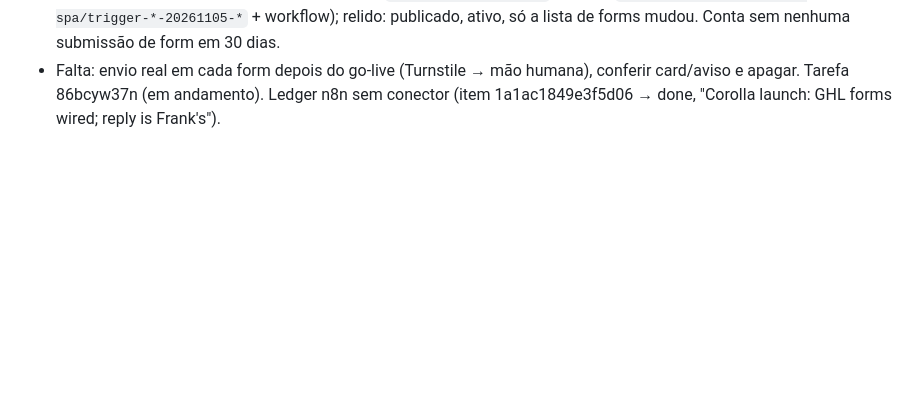
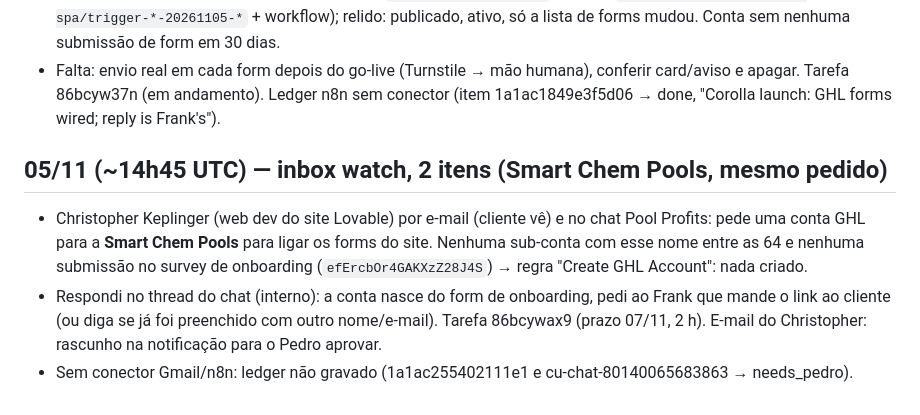
Before and after one commit to pedrivobg/cli-ghl-pool-profits, a Markdown page: docs/execucao-2026-10-27-clearpool-dash.md, the part around the change. Drawn GitHub-style; blank space fills up the shorter version.

Commit message:
Inbox watch 05/11: Smart Chem Pools GHL account request (waiting onboarding form)
Co-Authored-By: Claude Opus 5.5 <noreply@anthropic.com>
Claude-Session: https://claude.ai/code/session_01CFrgTVhQz4jNBWNuqNYqHZ

```diff
--- a/docs/execucao-2026-10-27-clearpool-dash.md
+++ b/docs/execucao-2026-10-27-clearpool-dash.md
@@ -448,3 +448,13 @@
 - Falta: envio real em cada form depois do go-live (Turnstile → mão humana), conferir card/aviso e apagar.
   Tarefa 86bcyw37n (em andamento). Ledger n8n sem conector (item 1a1ac1849e3f5d06 → done, "Corolla launch: GHL
   forms wired; reply is Frank's").
+
+## 05/11 (~14h45 UTC) — inbox watch, 2 itens (Smart Chem Pools, mesmo pedido)
+
+- Christopher Keplinger (web dev do site Lovable) por e-mail (cliente vê) e no chat Pool Profits: pede uma conta GHL
+  para a **Smart Chem Pools** para ligar os forms do site. Nenhuma sub-conta com esse nome entre as 64 e nenhuma
+  submissão no survey de onboarding (`efErcbOr4GAKXzZ28J4S`) → regra "Create GHL Account": nada criado.
+- Respondi no thread do chat (interno): a conta nasce do form de onboarding, pedi ao Frank que mande o link ao
+  cliente (ou diga se já foi preenchido com outro nome/e-mail). Tarefa 86bcywax9 (prazo 07/11, 2 h). E-mail do
+  Christopher: rascunho na notificação para o Pedro aprovar.
+- Sem conector Gmail/n8n: ledger não gravado (1a1ac255402111e1 e cu-chat-80140065683863 → needs_pedro).
```
